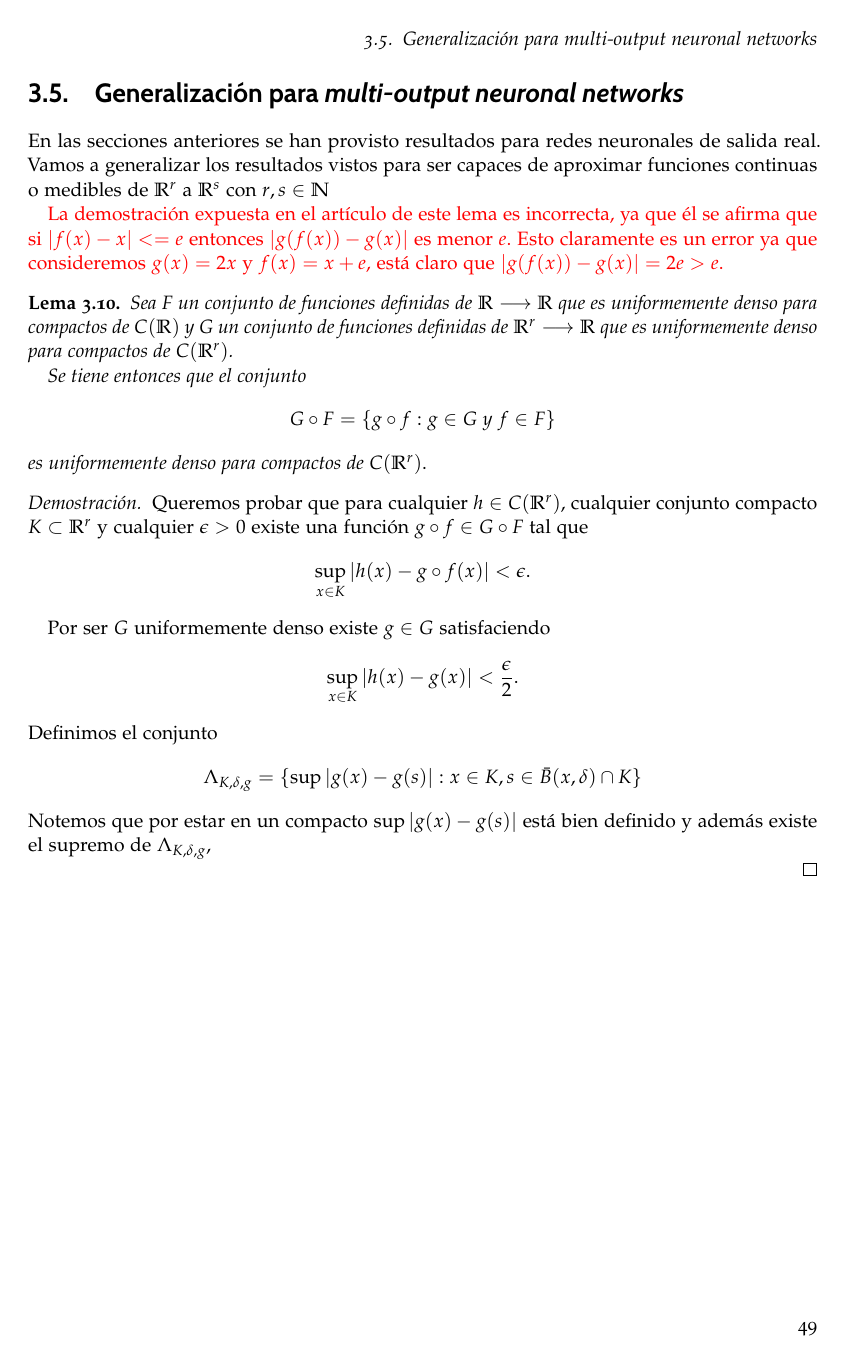
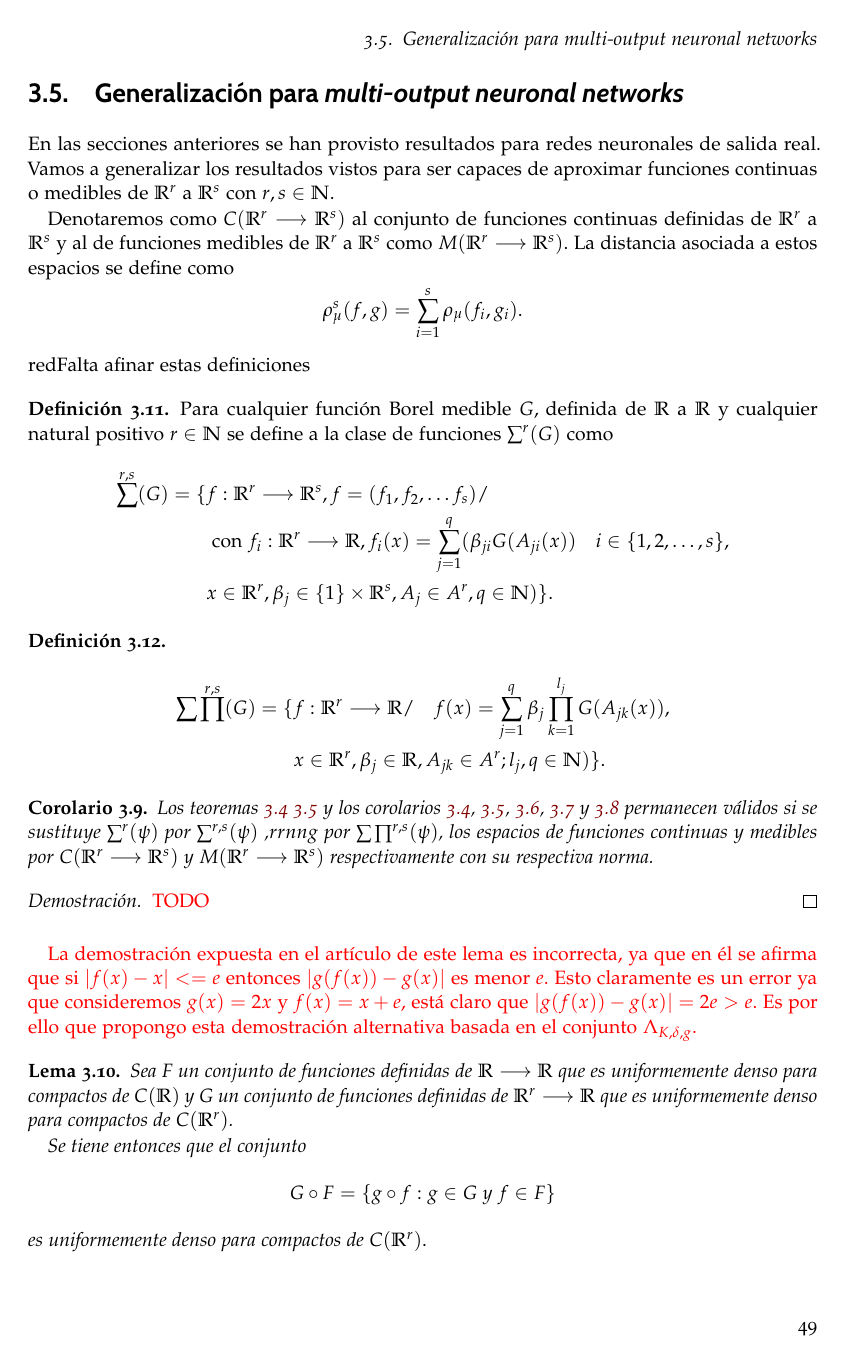
Before and after one commit to BlancaCC/TFG-Estudio-de-las-redes-neuronales, a LaTeX book (doc/tfg.tex, which reads doc/capitulos/articulo_rrnn_aproximadores_universales/desgranando_el_articulo/articulo_6_multi_output.tex): page 49 of 63 before the commit and page 49 of 65 after it. Compiled offline with pdfLaTeX.

Commit message:
Añade últimos resultados #40 Demuestra lema A.6 Escribe definiciones Enuncia parcialmente corolarios finales

```diff
--- a/doc/capitulos/articulo_rrnn_aproximadores_universales/desgranando_el_articulo/articulo_6_multi_output.tex
+++ b/doc/capitulos/articulo_rrnn_aproximadores_universales/desgranando_el_articulo/articulo_6_multi_output.tex
@@ -2,20 +2,82 @@
 % !TeX encoding = utf8
 %
 %***************************************************************
-% Contenido del artículo 5: Generalización a multi-output ∫
+% Contenido del artículo 5: Generalización a multi-output
 %***************************************************************
 \section{Generalización para \textit{multi-output neuronal networks}}
 
 En las secciones anteriores se han provisto resultados para redes
 neuronales de salida real. Vamos a generalizar los resultados vistos
 para ser capaces de aproximar funciones continuas o medibles
-de $\R^r$ a $\R^s$ con $r,s \in \N$
+de $\R^r$ a $\R^s$ con $r,s \in \N.$
 
+Denotaremos como $\fCC$ al conjunto de funciones continuas definidas de $\R^r$ a $\R^s$ y al de funciones medibles de
+$\R^r$ a $\R^s$  como $\fMM.$
+La distancia asociada a estos espacios se define como
+\begin{equation}
+    \rho_{\mu}^s(f,g)
+    =
+    \sum_{i=1}^s \dist(f_i, g_i).
+\end{equation}
+\text{red}{Falta afinar estas definiciones}
+\begin{definicion}
+    Para cualquier función Borel medible $G$, definida de $\R$ a $\R$ y cualquier natural positivo
+    $r \in \N$ se define a la clase de funciones $\pmc$ como
+    \begin{equation}
+        \begin{split}
+        \sum^{r,s}(G) =
+        \{
+            & f: \R ^r \longrightarrow \R^s, f= (f_1, f_2, \ldots f_s)  / \quad
+            \\ &
+            \text{ con } f_i : \R ^r\longrightarrow \R,
+            f_i(x)=\sum_{j = 1} ^q (
+            \beta_{j i} G(A_{j i}(x)) \quad i \in \{1,2,\ldots, s\}, \\
+            & x  \in \R ^r, \beta_j \in \{1\} \times \R^s, A_{j}\in A^r,q \in \N
+            )
+        \}.
+        \end{split}
+    \end{equation}
+\end{definicion}
+
+\begin{definicion}
+    \begin{equation}
+        \begin{split}
+        \sum \prod^{r, s}(G) = \{
+        &f: \R^r \longrightarrow \R / \quad
+        f(x) = \sum_{j = 1} ^q  \beta_j \prod_{k=1}^{l_j}
+        G(A_{jk}(x)), \\
+        &x  \in \R^r, \beta_j \in \R, A_{jk}\in A^r; l_j,q \in \N
+        )
+        \}.
+    \end{split}
+    \end{equation}
+\end{definicion}
+
+% Corolario 2.6
+\begin{corolario}\label{corolario:2_6}
+    Los teoremas
+    \ref{teorema:2_3_uniformemente_denso_compactos}
+    \ref{teo:2_4_rrnn_densas_M}
+    y los corolarios
+    \ref{cor:2_1},
+    \ref{corolario:2_2_rrnn},
+    \ref{corolario:2_3_medida_probabilidad},
+    \ref{corolario:2_4_conjunto_finito}
+    y
+    \ref{corolario:2_5_función_Booleana}
+    permanecen válidos si se sustituye $\rrnn$ por $\rrnnmc$
+    ,$rrnng$ por $\rrnngmc$,
+    los espacios de funciones continuas y medibles por $\fCC$ y $\fMM$ respectivamente con su respectiva norma.
+\end{corolario}
+\begin{proof}
+    \textcolor{red}{TODO}
+\end{proof}
 
 % Lema A.6
-\textcolor{red}{La demostración expuesta en el artículo de este lema es incorrecta, ya que él se afirma que
+\textcolor{red}{La demostración expuesta en el artículo de este lema es incorrecta, ya que en él se afirma que
 si $|f(x) - x| <= e$ entonces $|g(f(x))- g(x)|$ es menor $e$. Esto claramente es un error ya que
-consideremos $g(x) = 2x$ y $f(x)=x+e$, está claro que $|g(f(x))- g(x)|=2e>e$.}
+consideremos $g(x) = 2x$ y $f(x)=x+e$, está claro que $|g(f(x))- g(x)|=2e>e$. Es por ello que propongo esta
+demostración alternativa basada en el conjunto $\Lambda_{K, \delta, g}$.}
 \begin{lema}
     Sea F un conjunto de funciones definidas de $\R \longrightarrow \R$ que es uniformemente
     denso para compactos de $C(\R)$ y
@@ -53,4 +115,3 @@ consideremos $g(x) = 2x$ y $f(x)=x+e$, está claro que $|g(f(x))- g(x)|=2e>e$.}
         \}
     \end{equation}
     Notemos que por estar en un compacto $\sup|g(x) - g(s)|$ está bien definido
-    y además existe el supremo de $\Lambda_{K, \delta, g}, $
@@ -57,2 +150 @@ consideremos $g(x) = 2x$ y $f(x)=x+e$, está claro que $|g(f(x))- g(x)|=2e>e$.}
 
-\end{proof}
```
Also changed, not shown: doc/capitulos/articulo_rrnn_aproximadores_universales/desgranando_el_articulo/articulo_3_teorema_2_2.tex (+1 -1 lines), doc/capitulos/articulo_rrnn_aproximadores_universales/desgranando_el_articulo/articulo_5_colorarios_lp.tex (+2 -2 lines), doc/paquetes/comandos-entornos.tex (+8 -4 lines), .github/workflows/personal-dictionary.txt, doc/capitulos/articulo_rrnn_aproximadores_universales/desgranando_el_articulo/articulo_6_multi_output.tex (48 more changed lines).
